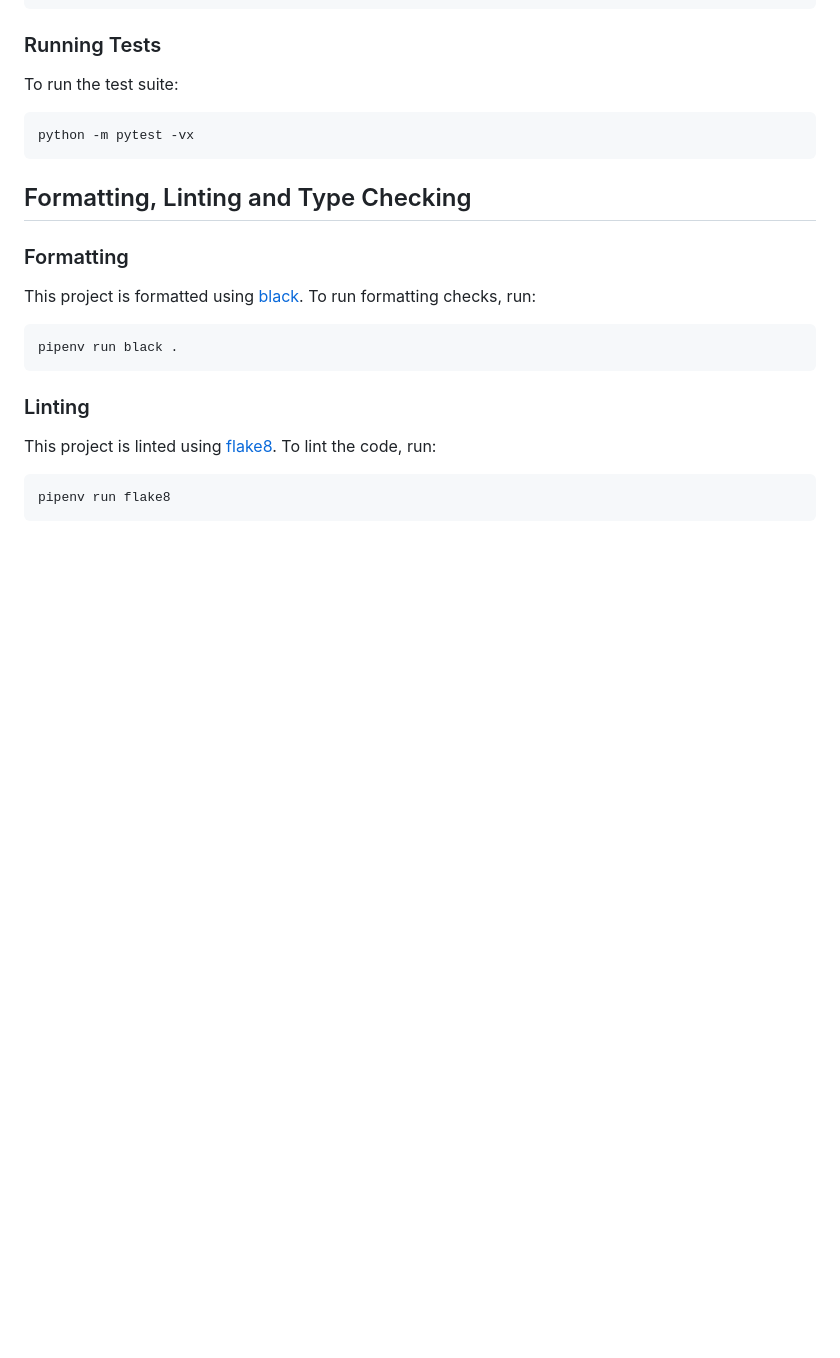
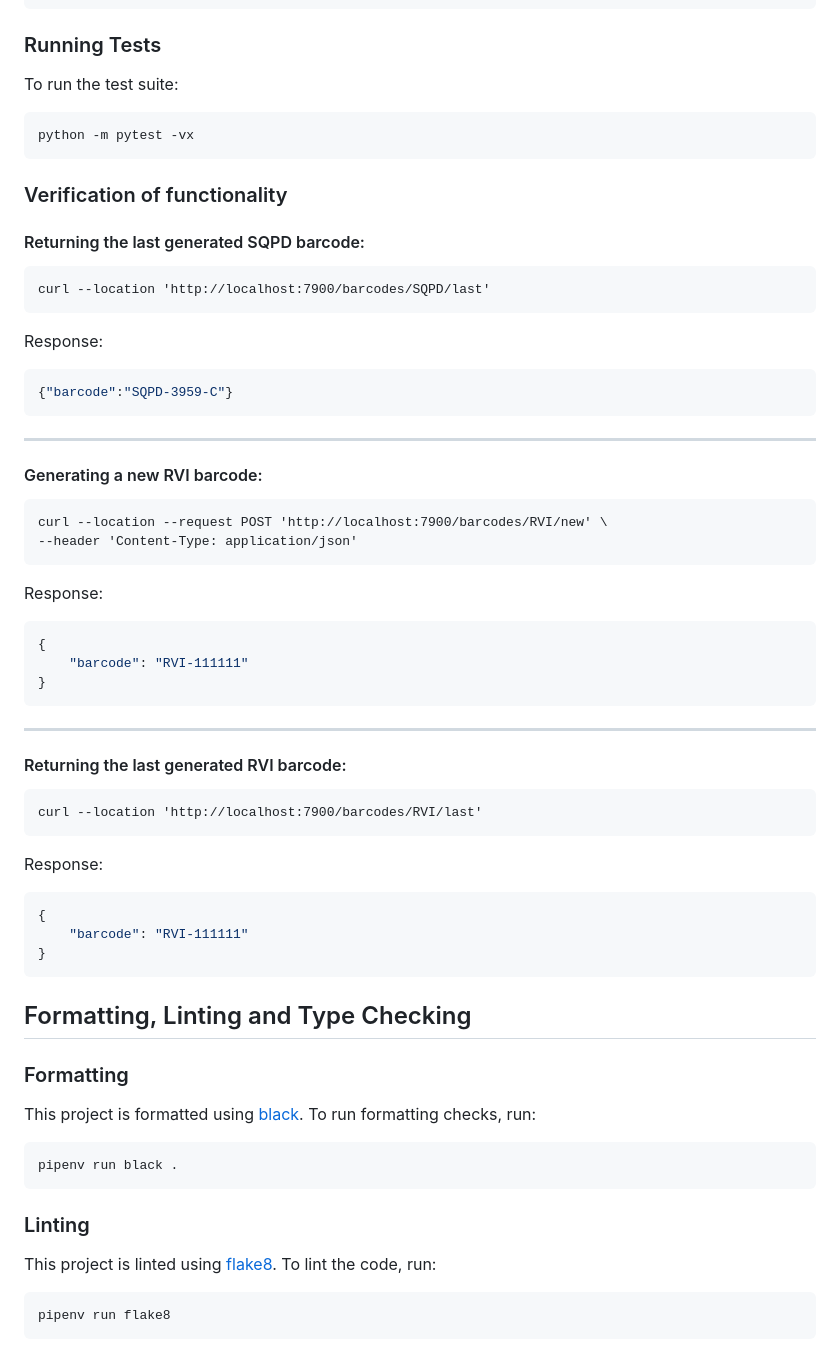
Before and after one commit to sanger/baracoda, a Markdown page: README.md, the part around the change. GitHub-like rendering; blank space fills up the shorter version.

````diff
--- a/README.md
+++ b/README.md
@@ -163,6 +163,48 @@ To run the test suite:
 
 ```shell
 python -m pytest -vx
+```
+
+### Verification of functionality
+
+#### Returning the last generated SQPD barcode:
+
+```
+curl --location 'http://localhost:7900/barcodes/SQPD/last'
+```
+
+Response:
+```json
+{"barcode":"SQPD-3959-C"}
+```
+
+---
+
+#### Generating a new RVI barcode:
+
+```
+curl --location --request POST 'http://localhost:7900/barcodes/RVI/new' \
+--header 'Content-Type: application/json'
+```
+
+Response:
+```json
+{
+    "barcode": "RVI-111111"
+}
+```
+---
+#### Returning the last generated RVI barcode:
+
+```
+curl --location 'http://localhost:7900/barcodes/RVI/last'
+```
+
+Response:
+```json
+{
+    "barcode": "RVI-111111"
+}
 ```
 
 ## Formatting, Linting and Type Checking
````
